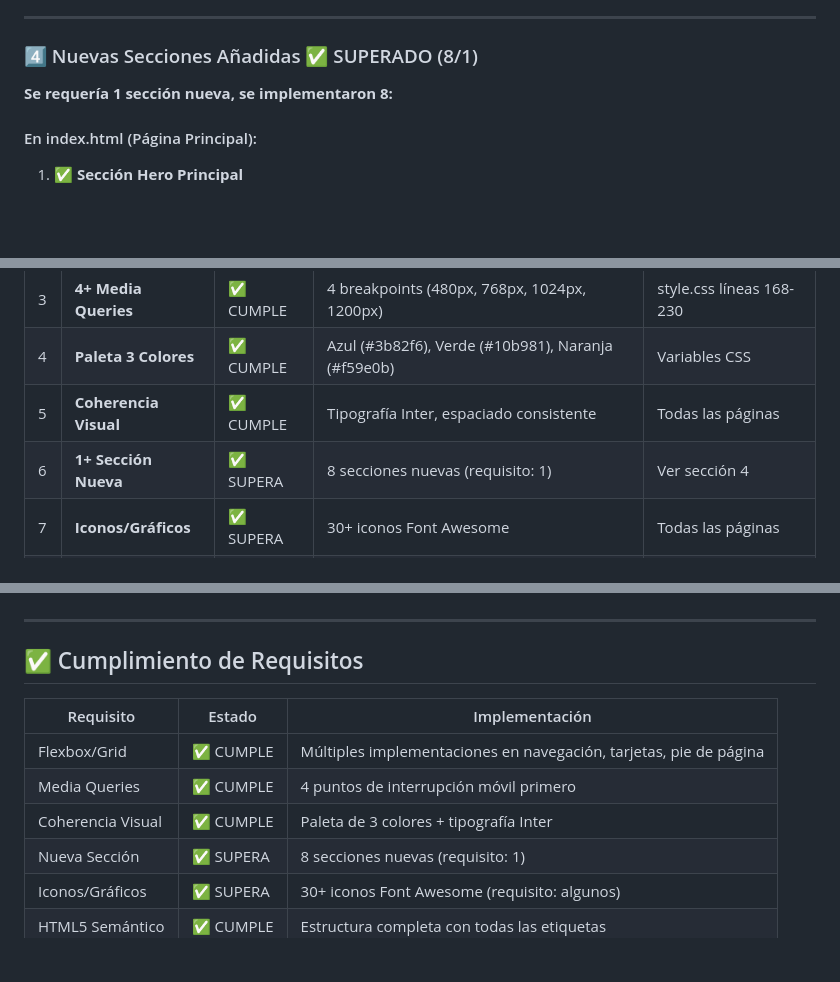
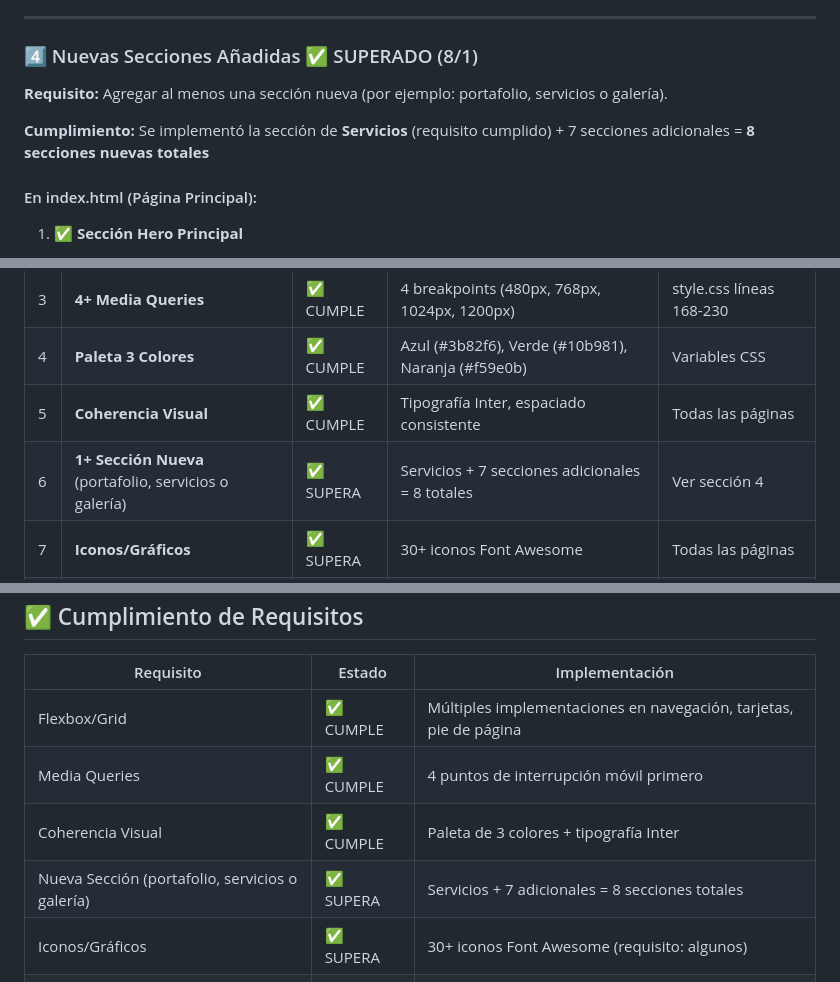
Before and after one commit to PaulMoralesG/Actividad-2-Web, a Markdown page: README.md, 3 parts joined by grey strips. GitHub-like rendering; blank space fills up the shorter version.

Commit message:
Docs: Aclaración requisito sección nueva (portafolio/servicios/galería)

```diff
--- a/README.md
+++ b/README.md
@@ -130,7 +130,9 @@ Sitio web moderno y completamente responsivo para una plataforma de educación d
 
 ### 4️⃣ Nuevas Secciones Añadidas ✅ SUPERADO (8/1)
 
-**Se requería 1 sección nueva, se implementaron 8:**
+**Requisito:** Agregar al menos una sección nueva (por ejemplo: portafolio, servicios o galería).
+
+**Cumplimiento:** Se implementó la sección de **Servicios** (requisito cumplido) + 7 secciones adicionales = **8 secciones nuevas totales**
 
 #### En index.html (Página Principal):
 1. ✅ **Sección Hero Principal**
@@ -444,7 +446,7 @@ p  { font-size: 1rem; font-weight: 400; }    /* Cuerpo */
 | 3 | **4+ Media Queries** | ✅ CUMPLE | 4 breakpoints (480px, 768px, 1024px, 1200px) | style.css líneas 168-230 |
 | 4 | **Paleta 3 Colores** | ✅ CUMPLE | Azul (#3b82f6), Verde (#10b981), Naranja (#f59e0b) | Variables CSS |
 | 5 | **Coherencia Visual** | ✅ CUMPLE | Tipografía Inter, espaciado consistente | Todas las páginas |
-| 6 | **1+ Sección Nueva** | ✅ SUPERA | 8 secciones nuevas (requisito: 1) | Ver sección 4 |
+| 6 | **1+ Sección Nueva** (portafolio, servicios o galería) | ✅ SUPERA | Servicios + 7 secciones adicionales = 8 totales | Ver sección 4 |
 | 7 | **Iconos/Gráficos** | ✅ SUPERA | 30+ iconos Font Awesome | Todas las páginas |
 | 8 | **HTML5 Semántico** | ✅ CUMPLE | `<header>`, `<nav>`, `<main>`, `<section>`, `<article>`, `<footer>` | Estructura completa |
 
@@ -801,7 +803,7 @@ Actividad 1 sitio web/
 | Flexbox/Grid | ✅ CUMPLE | Múltiples implementaciones en navegación, tarjetas, pie de página |
 | Media Queries | ✅ CUMPLE | 4 puntos de interrupción móvil primero |
 | Coherencia Visual | ✅ CUMPLE | Paleta de 3 colores + tipografía Inter |
-| Nueva Sección | ✅ SUPERA | 8 secciones nuevas (requisito: 1) |
+| Nueva Sección (portafolio, servicios o galería) | ✅ SUPERA | Servicios + 7 adicionales = 8 secciones totales |
 | Iconos/Gráficos | ✅ SUPERA | 30+ iconos Font Awesome (requisito: algunos) |
 | HTML5 Semántico | ✅ CUMPLE | Estructura completa con todas las etiquetas |
 
```
